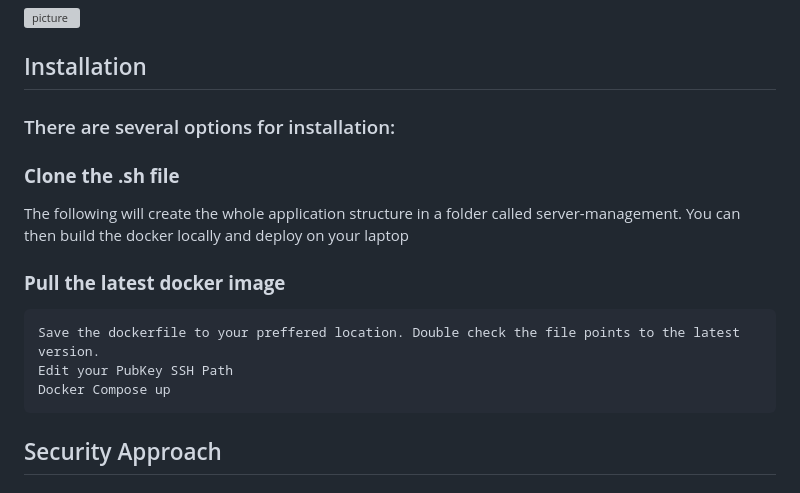
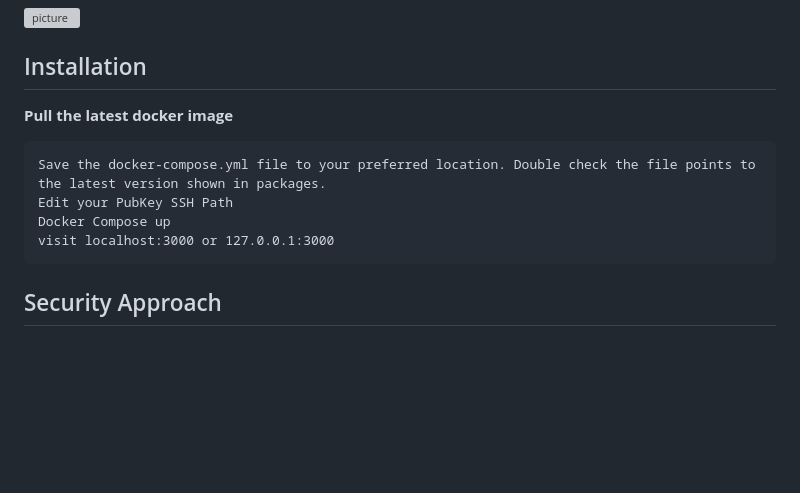
Before and after one commit to BigBazookasTG/BastionCC, a Markdown page: README.md, the part around the change. Drawn GitHub-style; blank space fills up the shorter version; grey boxes are pictures that could not be loaded.

```diff
--- a/README.md
+++ b/README.md
@@ -56,18 +56,13 @@
 
 ## Installation
 
-### There are several options for installation:
-
-### **Clone the .sh file**
-
-The following will create the whole application structure in a folder called server-management. You can then build the docker locally and deploy on your laptop
-
-### **Pull the latest docker image**
+**Pull the latest docker image**
 
 ~~~
-Save the dockerfile to your preffered location. Double check the file points to the latest version.
+Save the docker-compose.yml file to your preferred location. Double check the file points to the latest version shown in packages.
 Edit your PubKey SSH Path
 Docker Compose up
+visit localhost:3000 or 127.0.0.1:3000
 ~~~
 
 
```
